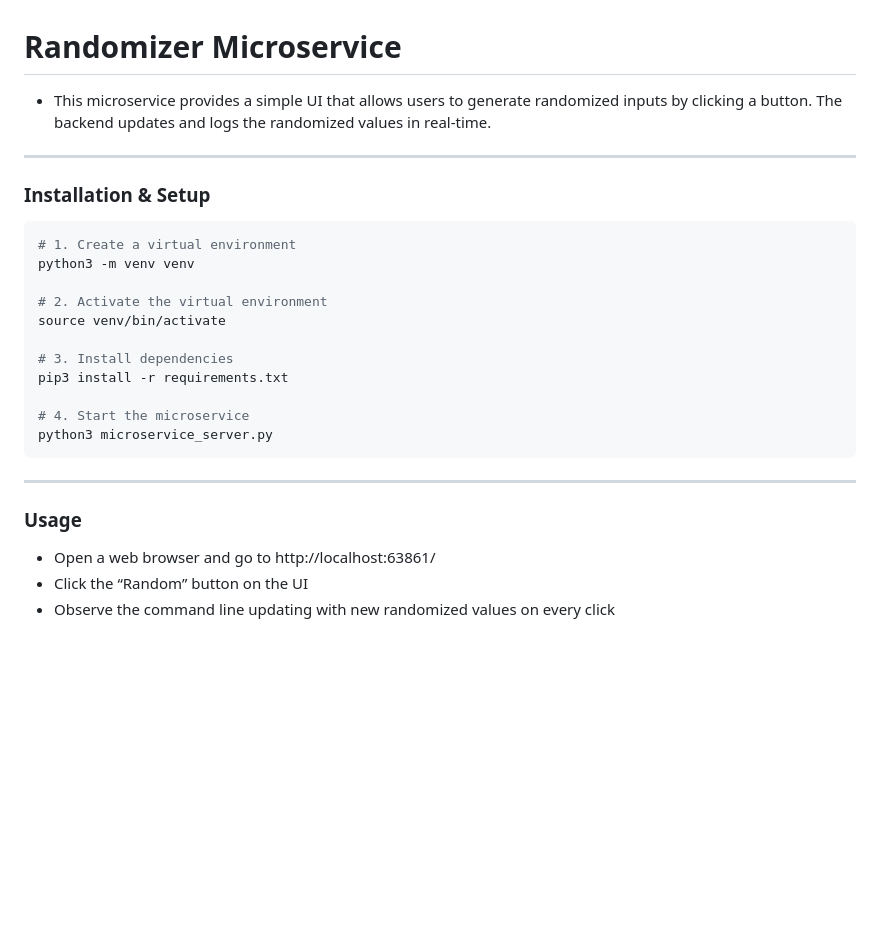
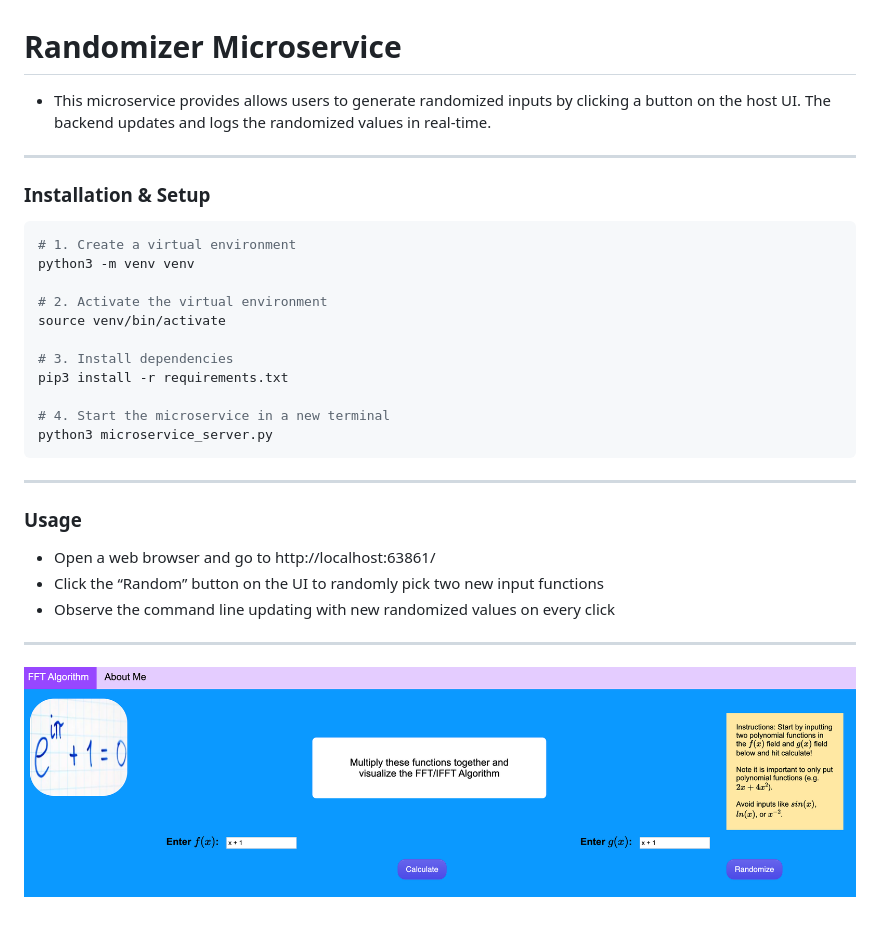
Before and after one commit to chrispoon2263/FFT-IFFT-Function-Calculator, a Markdown page: microservice_server/README.md, the part around the change. Drawn GitHub-style; pictures changed too: microservice_server/images/randomizer.png (added); blank space fills up the shorter version.

````diff
--- a/microservice_server/README.md
+++ b/microservice_server/README.md
@@ -1,6 +1,6 @@
 # Randomizer Microservice
 
-- This microservice provides a simple UI that allows users to generate randomized inputs by clicking a button. The backend updates and logs the randomized values in real-time.
+- This microservice provides allows users to generate randomized inputs by clicking a button on the host UI. The backend updates and logs the randomized values in real-time.
 
 ---
 
@@ -16,11 +16,14 @@ source venv/bin/activate
 # 3. Install dependencies
 pip3 install -r requirements.txt
 
-# 4. Start the microservice
+# 4. Start the microservice in a new terminal
 python3 microservice_server.py
 ```
 ---
 ### Usage
 - Open a web browser and go to http://localhost:63861/
-- Click the “Random” button on the UI
+- Click the “Random” button on the UI to randomly pick two new input functions
 - Observe the command line updating with new randomized values on every click
+
+---
+![alt text](images/randomizer.png)
````
Also changed, not shown: 17 other files.
